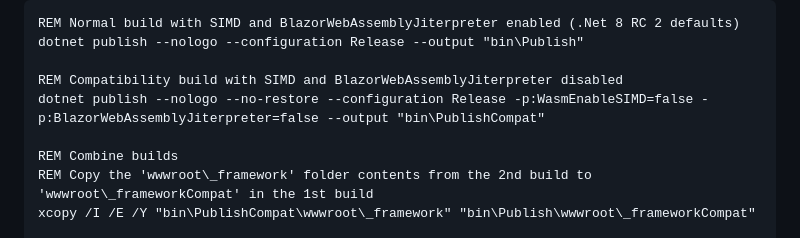
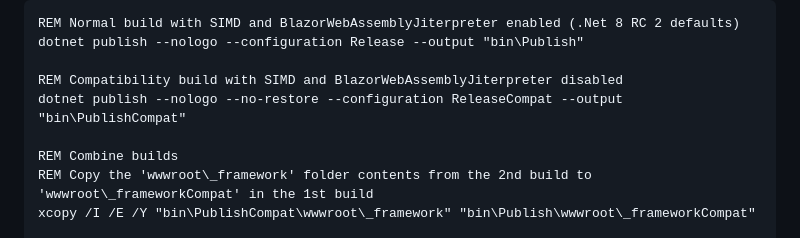
Before and after one commit to LostBeard/BlazorWASMSIMDDetectExample, a Markdown page: README.md, the part around the change. Rendered like a GitHub page.

```diff
--- a/README.md
+++ b/README.md
@@ -238,7 +238,7 @@ REM Normal build with SIMD and BlazorWebAssemblyJiterpreter enabled (.Net 8 RC 2
 dotnet publish --nologo --configuration Release --output "bin\Publish"
 
 REM Compatibility build with SIMD and BlazorWebAssemblyJiterpreter disabled
-dotnet publish --nologo --no-restore --configuration Release -p:WasmEnableSIMD=false -p:BlazorWebAssemblyJiterpreter=false --output "bin\PublishCompat"
+dotnet publish --nologo --no-restore --configuration ReleaseCompat --output "bin\PublishCompat"
 
 REM Combine builds
 REM Copy the 'wwwroot\_framework' folder contents from the 2nd build to 'wwwroot\_frameworkCompat' in the 1st build
```
